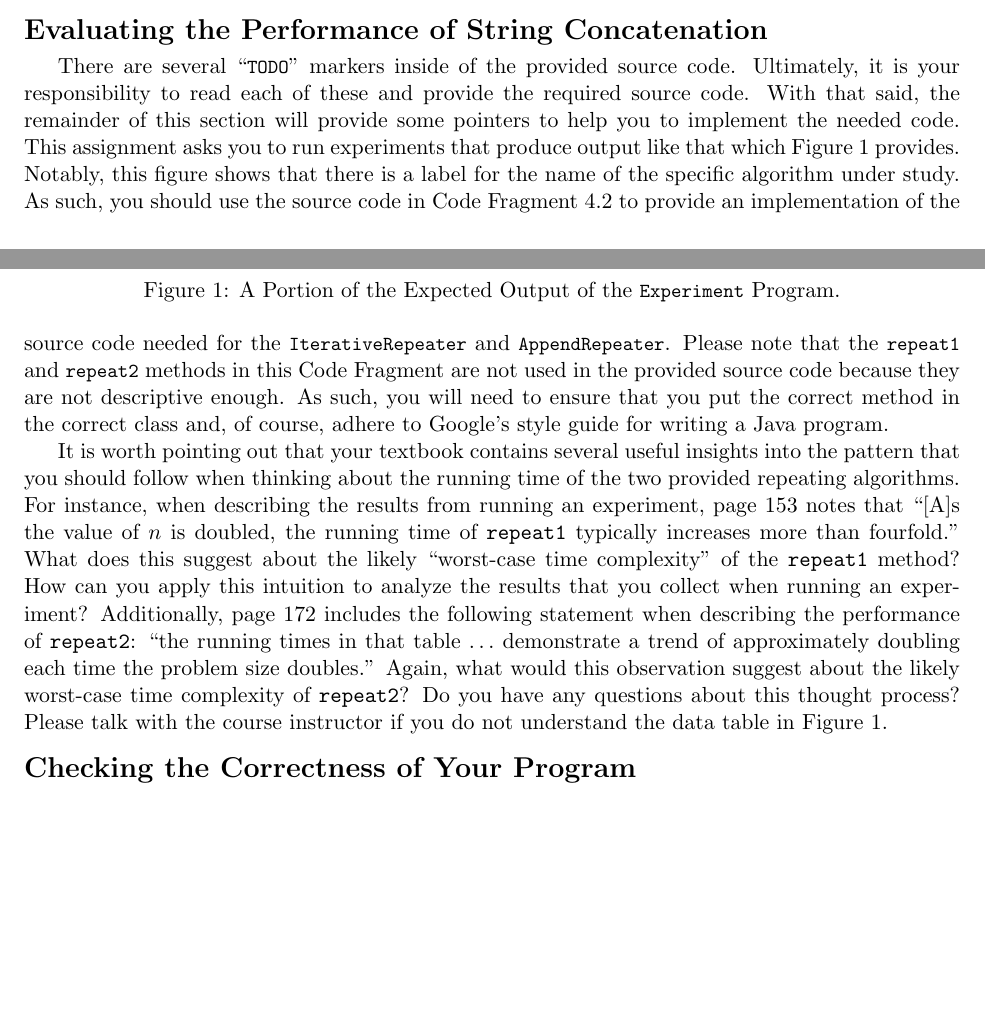
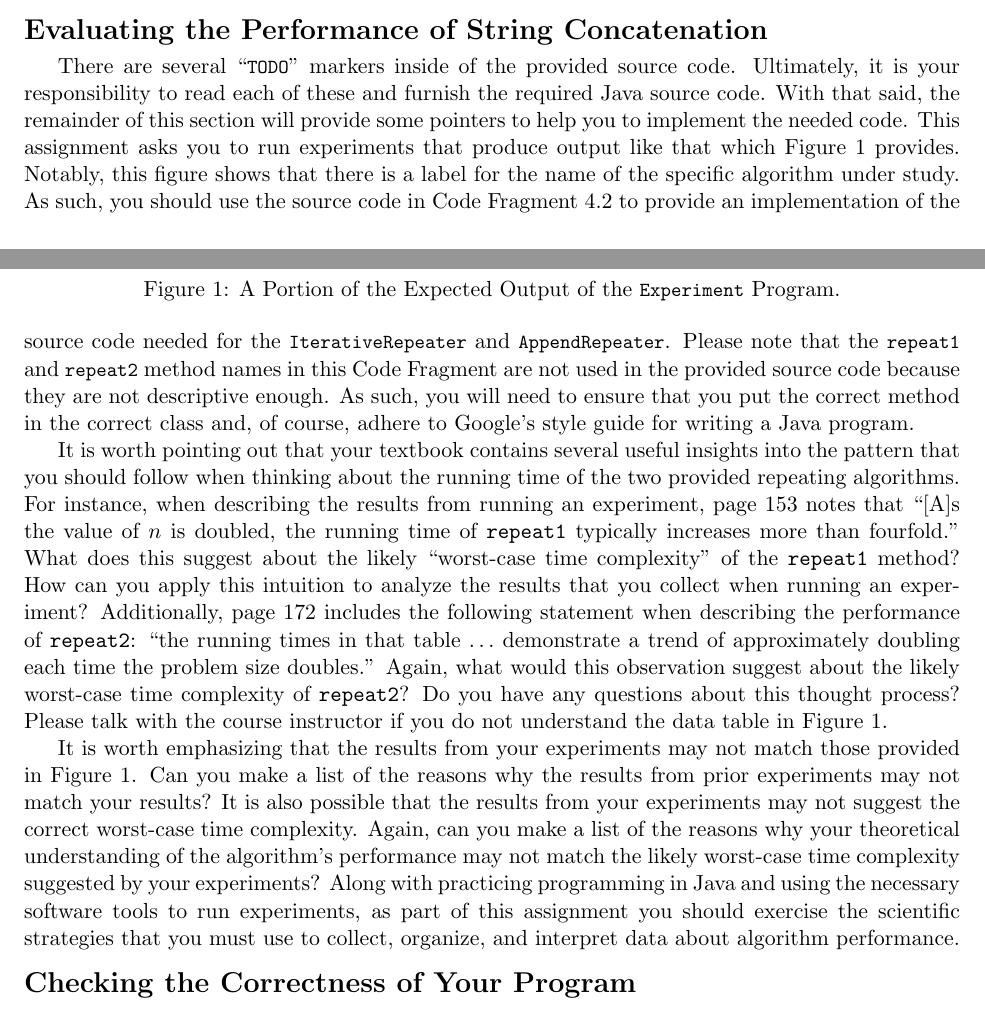
Before and after one commit to Allegheny-Computer-Science-101-F2019/cs101-F2019-sheets, a LaTeX document (practical06/cs101F2019_practical06.tex): two parts of pages 2 and 3 of 4, joined at a grey line, cut so that both start at the same text, the shorter picture padded with empty space. Compiled offline with pdfLaTeX.

Commit message:
Add reflection questions to the cs101F2019_practical06.

```diff
--- a/practical06/cs101F2019_practical06.tex
+++ b/practical06/cs101F2019_practical06.tex
@@ -239,18 +239,19 @@ check your project diagram.
 \section*{Evaluating the Performance of String Concatenation}
 
 There are several \command{TODO} markers inside of the provided source code.
-Ultimately, it is your responsibility to read each of these and provide the
-required source code. With that said, the remainder of this section will provide
-some pointers to help you to implement the needed code. This assignment asks you
-to run experiments that produce output like that which Figure~\ref{fig:output}
-provides. Notably, this figure shows that there is a label for the name of the
-specific algorithm under study. As such, you should use the source code in Code
-Fragment 4.2 to provide an implementation of the source code needed for the
-\program{IterativeRepeater} and \program{AppendRepeater}. Please note that the
-\program{repeat1} and \program{repeat2} methods in this Code Fragment are not
-used in the provided source code because they are not descriptive enough. As
-such, you will need to ensure that you put the correct method in the correct
-class and, of course, adhere to Google's style guide for writing a Java program.
+Ultimately, it is your responsibility to read each of these and furnish the
+required Java source code. With that said, the remainder of this section will
+provide some pointers to help you to implement the needed code. This assignment
+asks you to run experiments that produce output like that which
+Figure~\ref{fig:output} provides. Notably, this figure shows that there is a
+label for the name of the specific algorithm under study. As such, you should
+use the source code in Code Fragment 4.2 to provide an implementation of the
+source code needed for the \program{IterativeRepeater} and
+\program{AppendRepeater}. Please note that the \program{repeat1} and
+\program{repeat2} method names in this Code Fragment are not used in the
+provided source code because they are not descriptive enough. As such, you will
+need to ensure that you put the correct method in the correct class and, of
+course, adhere to Google's style guide for writing a Java program.
 
 It is worth pointing out that your textbook contains several useful insights
 into the pattern that you should follow when thinking about the running time of
@@ -268,6 +269,20 @@ repeat2}? Do you have any questions about this thought process? Please talk with
 the course instructor if you do not understand the data table in
 Figure~\ref{fig:output}.
 
+It is worth emphasizing that the results from your experiments may not match
+those provided in Figure~\ref{fig:output}. Can you make a list of the reasons
+why the results from prior experiments may not match your results?
+%
+It is also possible that the results from your experiments may not suggest the
+correct worst-case time complexity. Again, can you make a list of the reasons
+why your theoretical understanding of the algorithm's performance may not match
+the likely worst-case time complexity suggested by your experiments?
+%
+Along with practicing programming in Java and using the necessary software tools
+to run experiments, as part of this assignment you should exercise the
+scientific strategies that you must use to collect, organize, and interpret data
+about algorithm performance.
+
 % Remember, if you want to \step{build} your program you can type the command
 % \gradlebuild{} in your terminal, thereby causing the Java compiler to check your
 % program for errors and get it ready to run. If you notice that some of the test
```
Also changed, not shown: practical06/cs101F2019_practical06.tex (1 more changed lines).
